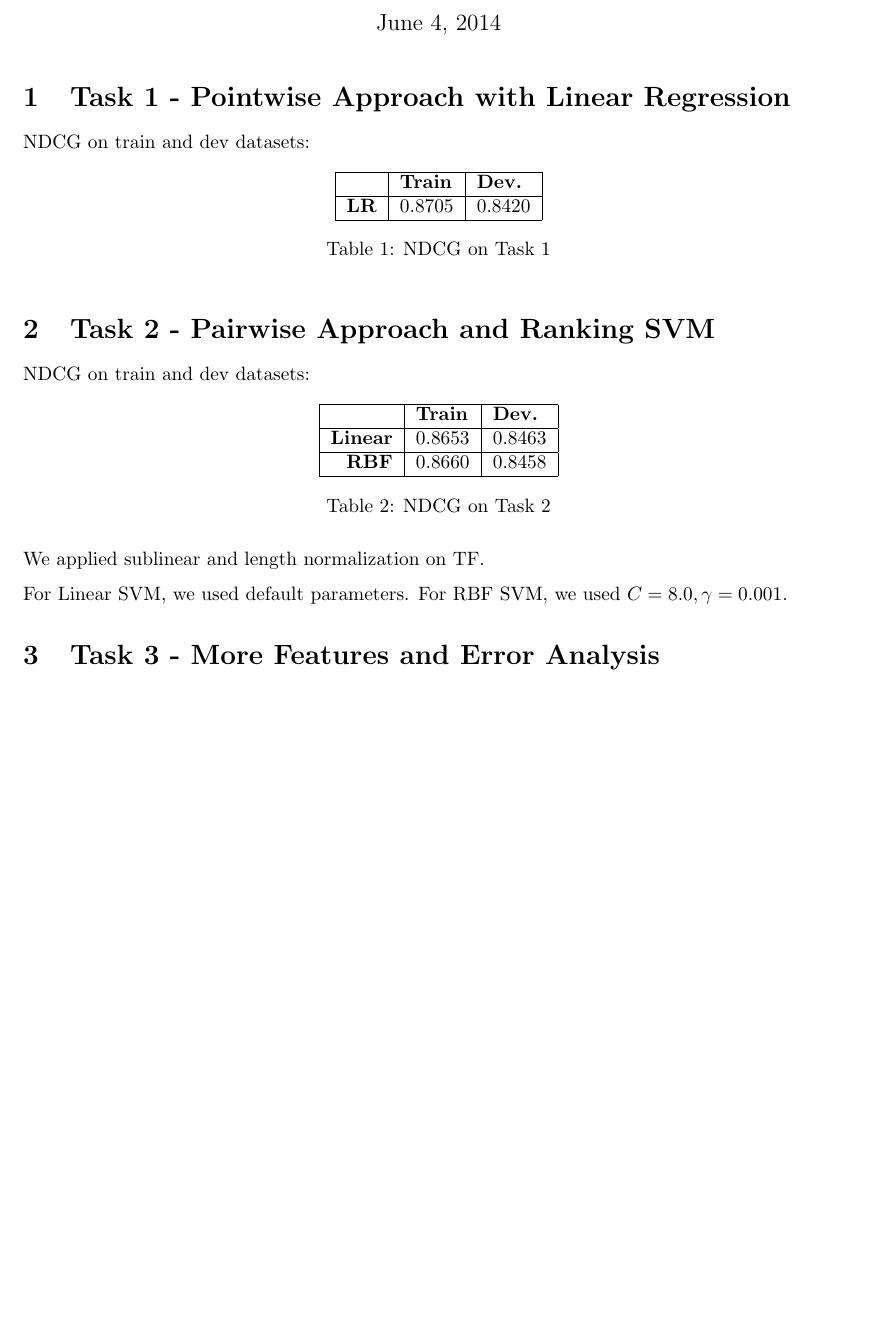
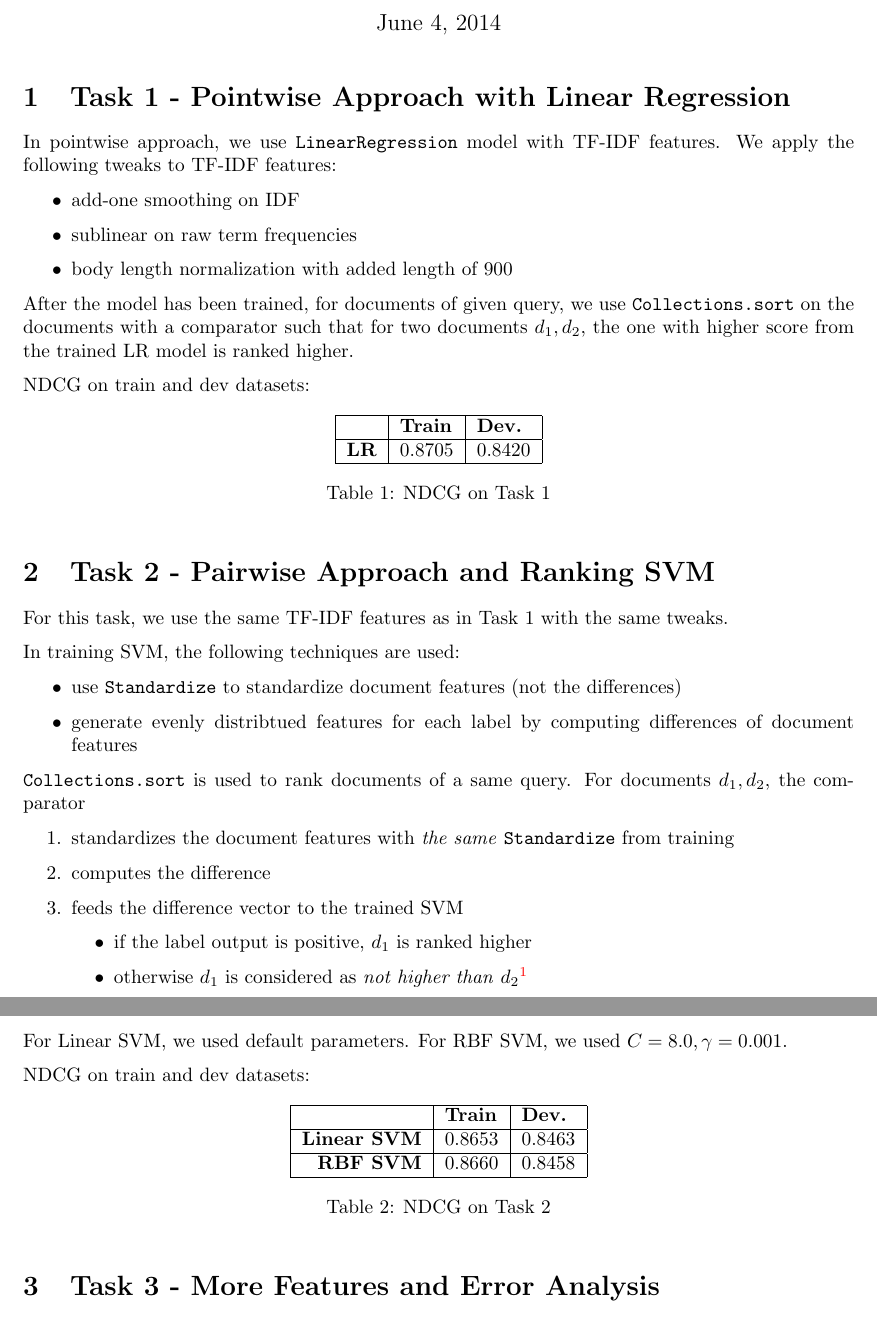
Before and after one commit to jhasudhakar/CS276-PA4, a LaTeX document (report.tex): part of the page before the commit and two parts of pages 1 and 2 of 2 after it, the two joined at a grey line, cut so that both start at the same text, the shorter picture padded with empty space. Compiled offline with pdfLaTeX.

Commit message:
revise report for Task 1&2

```diff
--- a/report.tex
+++ b/report.tex
@@ -27,6 +27,18 @@
 
 \section{Task 1 - Pointwise Approach with Linear Regression}
 
+In pointwise approach, we use \texttt{LinearRegression} model with TF-IDF features.
+We apply the following tweaks to TF-IDF features:
+
+\begin{itemize}
+    \item add-one smoothing on IDF
+    \item sublinear on raw term frequencies
+    \item body length normalization with added length of 900
+\end{itemize}
+
+After the model has been trained, for documents of given query, we use \texttt{Collections.sort} on the documents with a comparator such that
+for two documents $d_1,d_2$, the one with higher score from the trained LR model is ranked higher.
+
 NDCG on train and dev datasets:
 
 \begin{table}[!htb]
@@ -43,6 +55,30 @@ NDCG on train and dev datasets:
 
 \section{Task 2 - Pairwise Approach and Ranking SVM}
 
+For this task, we use the same TF-IDF features as in Task 1 with the same tweaks.
+
+In training SVM, the following techniques are used:
+
+\begin{itemize}
+    \item use \texttt{Standardize} to standardize document features (not the differences)
+    \item generate evenly distribtued features for each label by computing differences of document features
+\end{itemize}
+
+\texttt{Collections.sort} is used to rank documents of a same query.
+For documents $d_1,d_2$, the comparator
+
+\begin{enumerate}
+    \item standardizes the document features with \emph{the same} \texttt{Standardize} from training
+    \item computes the difference
+    \item feeds the difference vector to the trained SVM
+        \begin{itemize}
+            \item if the label output is positive, $d_1$ is ranked higher
+            \item otherwise $d_1$ is considered as \emph{not higher than} $d_2$\footnote{In this case, we let the sort algorithm to break tie.}
+        \end{itemize}
+\end{enumerate}
+
+For Linear SVM, we used default parameters. For RBF SVM, we used $C=8.0,\gamma=0.001$.
+
 NDCG on train and dev datasets:
 
 \begin{table}[!htb]
@@ -51,17 +87,13 @@ NDCG on train and dev datasets:
         \hline
         & \textbf{Train} & \textbf {Dev.} \\
         \hline
-        \textbf{Linear} & 0.8653 & 0.8463 \\
+        \textbf{Linear SVM} & 0.8653 & 0.8463 \\
         \hline
-        \textbf{RBF} & 0.8660 & 0.8458 \\
+        \textbf{RBF SVM} & 0.8660 & 0.8458 \\
         \hline
     \end{tabular}
     \caption{NDCG on Task 2}
 \end{table}
-
-We applied sublinear and length normalization on TF.
-
-For Linear SVM, we used default parameters. For RBF SVM, we used $C=8.0,\gamma=0.001$.
 
 \section{Task 3 - More Features and Error Analysis}
 
```
